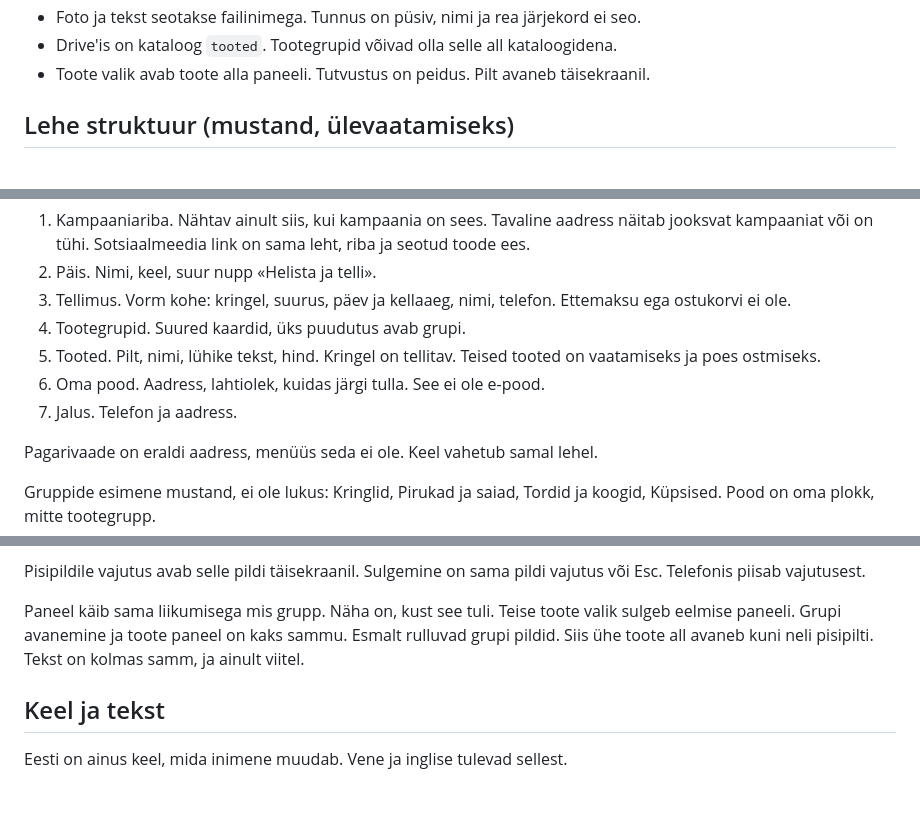
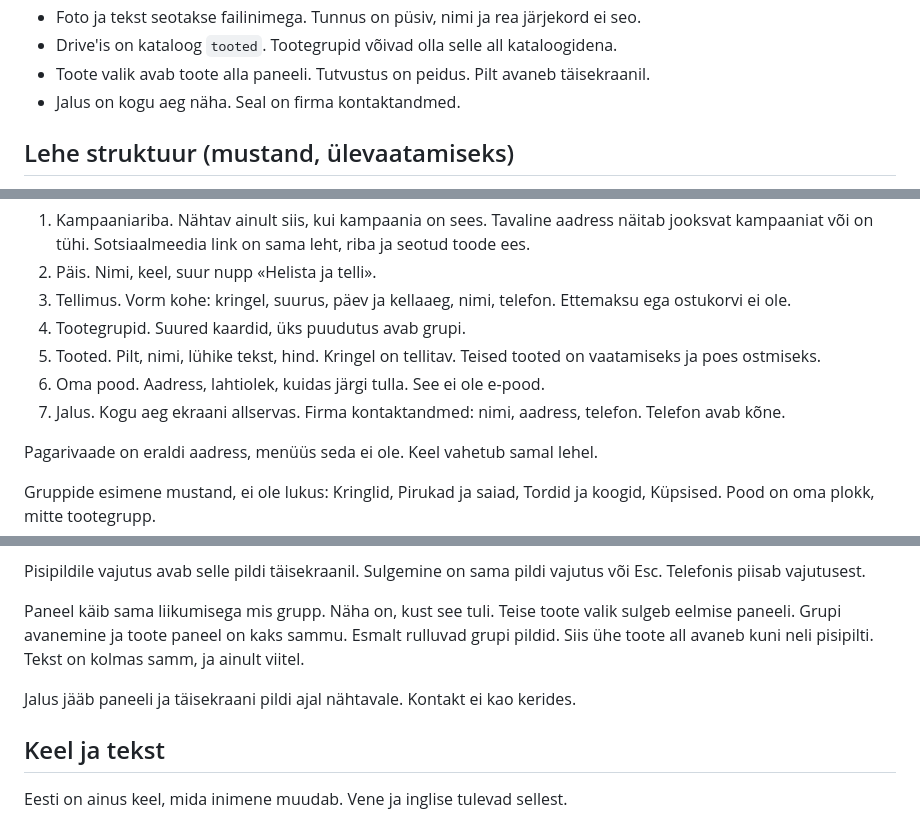
Before and after one commit to ivarneio/kehrapagar, a Markdown page: README.md, 3 parts joined by grey strips. GitHub-like rendering; blank space fills up the shorter version.

Commit message:
Jalus on kogu aeg näha, seal on kontaktid.

```diff
--- a/README.md
+++ b/README.md
@@ -21,6 +21,7 @@ Testversioon on see repo. Lõplik leht ja tellimused elavad Zone'i serveris. Git
 - Foto ja tekst seotakse failinimega. Tunnus on püsiv, nimi ja rea järjekord ei seo.
 - Drive'is on kataloog `tooted`. Tootegrupid võivad olla selle all kataloogidena.
 - Toote valik avab toote alla paneeli. Tutvustus on peidus. Pilt avaneb täisekraanil.
+- Jalus on kogu aeg näha. Seal on firma kontaktandmed.
 
 ## Lehe struktuur (mustand, ülevaatamiseks)
 
@@ -34,7 +35,7 @@ See ei ole veel lukus. Üks pikk vaade, mitte pood paljude alamlehtedega. Telefo
 4. Tootegrupid. Suured kaardid, üks puudutus avab grupi.
 5. Tooted. Pilt, nimi, lühike tekst, hind. Kringel on tellitav. Teised tooted on vaatamiseks ja poes ostmiseks.
 6. Oma pood. Aadress, lahtiolek, kuidas järgi tulla. See ei ole e-pood.
-7. Jalus. Telefon ja aadress.
+7. Jalus. Kogu aeg ekraani allservas. Firma kontaktandmed: nimi, aadress, telefon. Telefon avab kõne.
 
 Pagarivaade on eraldi aadress, menüüs seda ei ole. Keel vahetub samal lehel.
 
@@ -57,6 +58,8 @@ Tutvustus on peidus. Paneelis on viide «Lähemalt». See avab teksti piltide al
 Pisipildile vajutus avab selle pildi täisekraanil. Sulgemine on sama pildi vajutus või Esc. Telefonis piisab vajutusest.
 
 Paneel käib sama liikumisega mis grupp. Näha on, kust see tuli. Teise toote valik sulgeb eelmise paneeli. Grupi avanemine ja toote paneel on kaks sammu. Esmalt rulluvad grupi pildid. Siis ühe toote all avaneb kuni neli pisipilti. Tekst on kolmas samm, ja ainult viitel.
+
+Jalus jääb paneeli ja täisekraani pildi ajal nähtavale. Kontakt ei kao kerides.
 
 ## Keel ja tekst
 
```
Also changed, not shown: other parts of README.md (+1 -0 lines).
